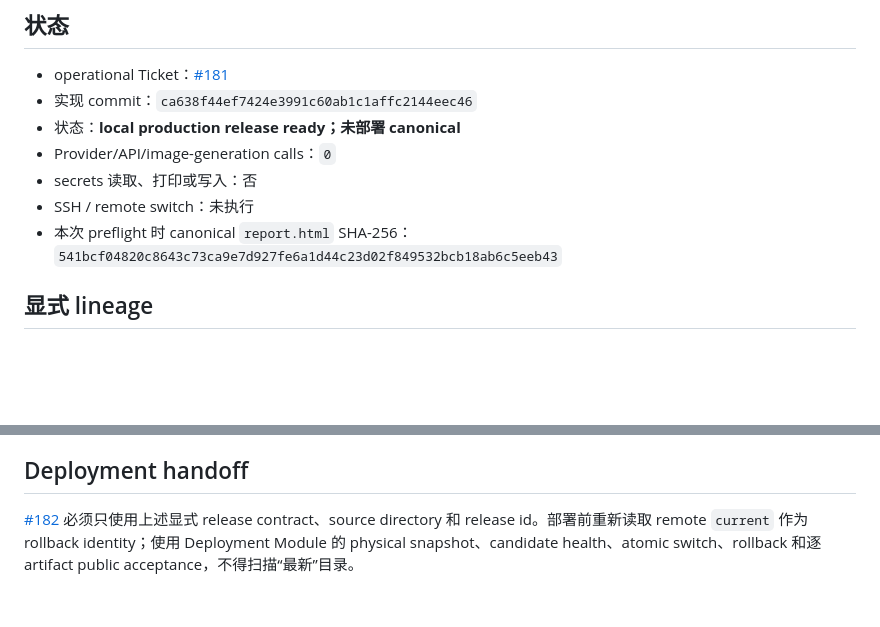
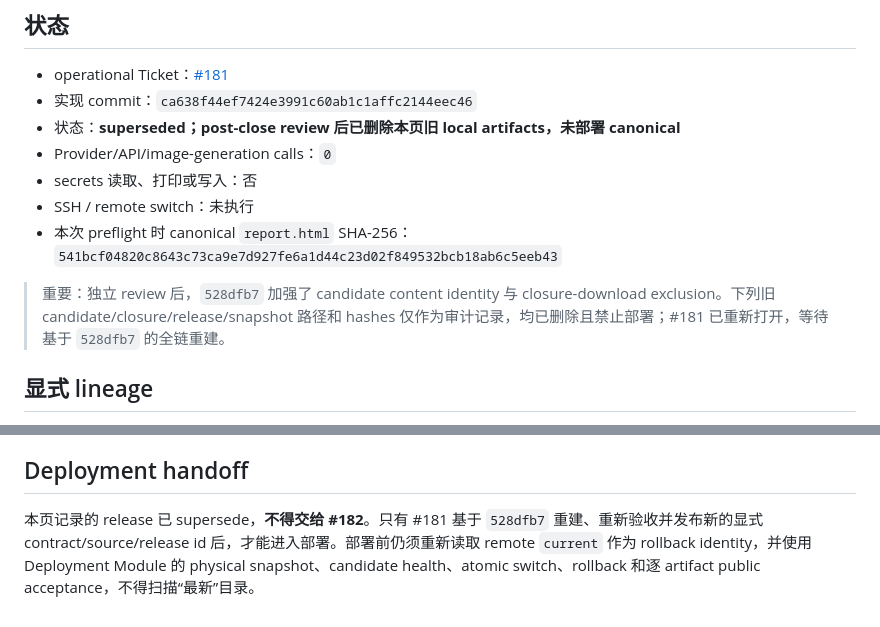
Before and after one commit to liu-qingyuan/llm-abm-marketing-sim, a Markdown page: docs/references/jinjiang-concurrent-robustness-v6-local-release-20260813.md, 2 parts joined by grey strips. Rendered like a GitHub page; blank space fills up the shorter version.

Commit message:
docs: supersede reviewed v6 local release (#181)

```diff
--- a/docs/references/jinjiang-concurrent-robustness-v6-local-release-20260813.md
+++ b/docs/references/jinjiang-concurrent-robustness-v6-local-release-20260813.md
@@ -4,11 +4,13 @@
 
 - operational Ticket：[#181](https://github.com/liu-qingyuan/llm-abm-marketing-sim/issues/181)
 - 实现 commit：`ca638f44ef7424e3991c60ab1c1affc2144eec46`
-- 状态：**local production release ready；未部署 canonical**
+- 状态：**superseded；post-close review 后已删除本页旧 local artifacts，未部署 canonical**
 - Provider/API/image-generation calls：`0`
 - secrets 读取、打印或写入：否
 - SSH / remote switch：未执行
 - 本次 preflight 时 canonical `report.html` SHA-256：`541bcf04820c8643c73ca9e7d927fe6a1d44c23d02f849532bcb18ab6c5eeb43`
+
+> 重要：独立 review 后，`528dfb7` 加强了 candidate content identity 与 closure-download exclusion。下列旧 candidate/closure/release/snapshot 路径和 hashes 仅作为审计记录，均已删除且禁止部署；#181 已重新打开，等待基于 `528dfb7` 的全链重建。
 
 ## 显式 lineage
 
@@ -63,4 +65,4 @@
 
 ## Deployment handoff
 
-[#182](https://github.com/liu-qingyuan/llm-abm-marketing-sim/issues/182) 必须只使用上述显式 release contract、source directory 和 release id。部署前重新读取 remote `current` 作为 rollback identity；使用 Deployment Module 的 physical snapshot、candidate health、atomic switch、rollback 和逐 artifact public acceptance，不得扫描“最新”目录。
+本页记录的 release 已 supersede，**不得交给 #182**。只有 #181 基于 `528dfb7` 重建、重新验收并发布新的显式 contract/source/release id 后，才能进入部署。部署前仍须重新读取 remote `current` 作为 rollback identity，并使用 Deployment Module 的 physical snapshot、candidate health、atomic switch、rollback 和逐 artifact public acceptance，不得扫描“最新”目录。
```
